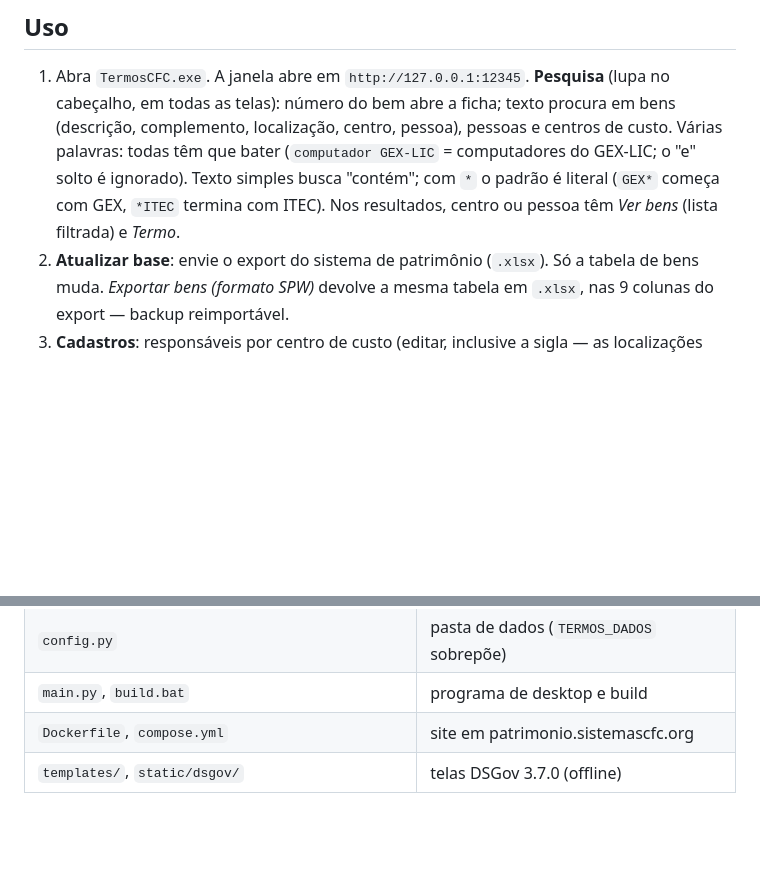
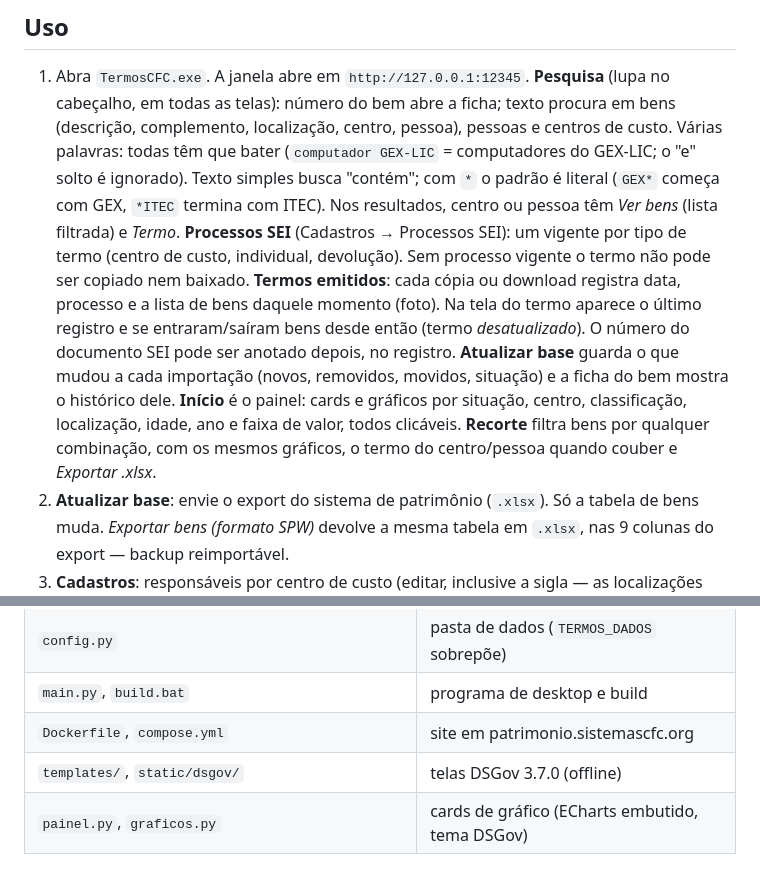
Before and after one commit to ToNiauM/termos-responsabilidade, a Markdown page: README.md, 2 parts joined by grey strips. Rendered like a GitHub page; blank space fills up the shorter version.

Commit message:
README: processos SEI, termos emitidos, importações, painel e recorte
Co-Authored-By: Claude Fable 5.1 <noreply@anthropic.com>
Claude-Session: https://claude.ai/code/session_01Xz5P5QQJyvfjPDkCPVSG18

```diff
--- a/README.md
+++ b/README.md
@@ -12,6 +12,16 @@ Os dados ficam num SQLite (`dados/termos.db`) mantido pelo próprio programa.
    têm que bater (`computador GEX-LIC` = computadores do GEX-LIC; o "e" solto é ignorado). Texto simples
    busca "contém"; com `*` o padrão é literal (`GEX*` começa com GEX, `*ITEC` termina com ITEC). Nos
    resultados, centro ou pessoa têm *Ver bens* (lista filtrada) e *Termo*.
+   **Processos SEI** (Cadastros → Processos SEI): um vigente por tipo de termo (centro de custo,
+   individual, devolução). Sem processo vigente o termo não pode ser copiado nem baixado.
+   **Termos emitidos**: cada cópia ou download registra data, processo e a lista de bens daquele
+   momento (foto). Na tela do termo aparece o último registro e se entraram/saíram bens desde então
+   (termo *desatualizado*). O número do documento SEI pode ser anotado depois, no registro.
+   **Atualizar base** guarda o que mudou a cada importação (novos, removidos, movidos, situação) e a
+   ficha do bem mostra o histórico dele.
+   **Início** é o painel: cards e gráficos por situação, centro, classificação, localização, idade, ano e
+   faixa de valor, todos clicáveis. **Recorte** filtra bens por qualquer combinação, com os mesmos
+   gráficos, o termo do centro/pessoa quando couber e *Exportar .xlsx*.
 2. **Atualizar base**: envie o export do sistema de patrimônio (`.xlsx`). Só a tabela de bens muda.
    *Exportar bens (formato SPW)* devolve a mesma tabela em `.xlsx`, nas 9 colunas do export — backup reimportável.
 3. **Cadastros**: responsáveis por centro de custo (editar, inclusive a sigla — as localizações
@@ -81,3 +91,4 @@ O mesmo código roda em `https://patrimonio.sistemascfc.org`, num container nest
 | `main.py`, `build.bat` | programa de desktop e build |
 | `Dockerfile`, `compose.yml` | site em patrimonio.sistemascfc.org |
 | `templates/`, `static/dsgov/` | telas DSGov 3.7.0 (offline) |
+| `painel.py`, `graficos.py` | cards de gráfico (ECharts embutido, tema DSGov) |
```
